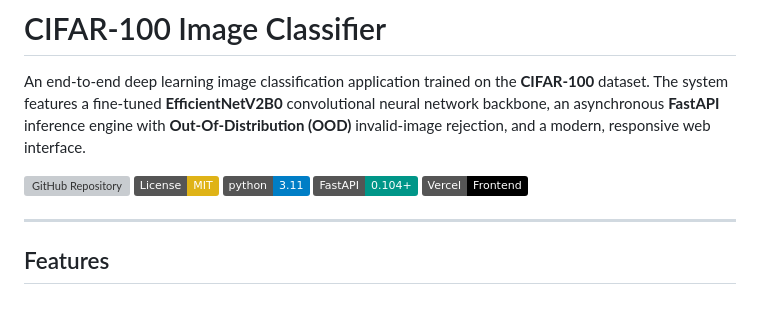
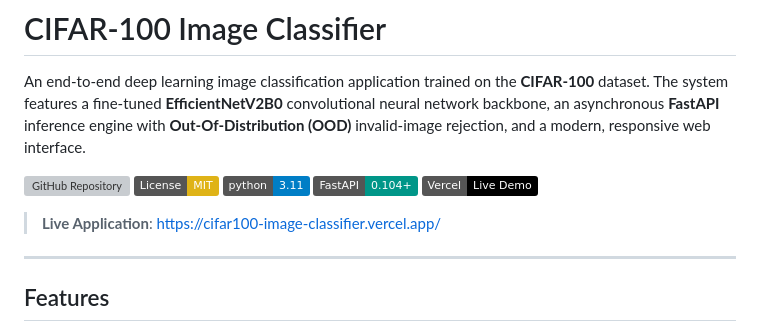
Before and after one commit to AryanJha05/cifar100-image-classifier, a Markdown page: README.md, the part around the change. Rendered like a GitHub page; badges without logos; blank space fills up the shorter version; grey boxes are pictures that could not be loaded.

Commit message:
docs: update README with live Vercel deployment URL

```diff
--- a/README.md
+++ b/README.md
@@ -6,7 +6,9 @@ An end-to-end deep learning image classification application trained on the **CI
 [![License: MIT](https://img.shields.io/badge/License-MIT-yellow.svg)](https://opensource.org/licenses/MIT)
 [![Python 3.11](https://img.shields.io/badge/python-3.11-blue.svg)](https://www.python.org/downloads/release/python-3110/)
 [![FastAPI](https://img.shields.io/badge/FastAPI-0.104+-009688.svg?logo=fastapi)](https://fastapi.tiangolo.com)
-[![Vercel](https://img.shields.io/badge/Vercel-Frontend-black?logo=vercel)](https://vercel.com)
+[![Vercel Deployment](https://img.shields.io/badge/Vercel-Live%20Demo-black?logo=vercel)](https://cifar100-image-classifier.vercel.app/)
+
+> **Live Application**: [https://cifar100-image-classifier.vercel.app/](https://cifar100-image-classifier.vercel.app/)
 
 ---
 
```
